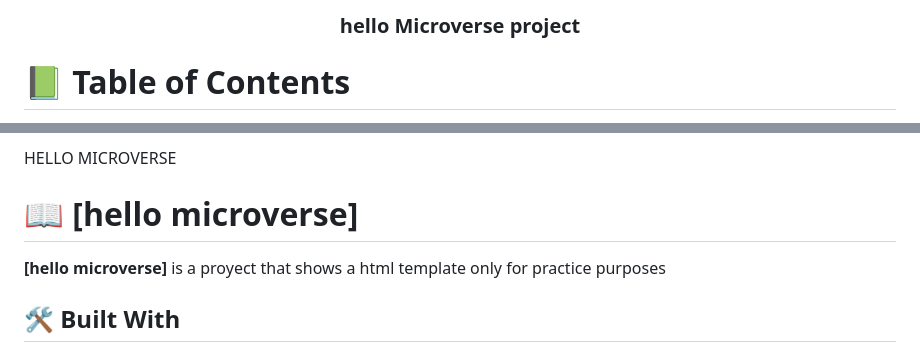
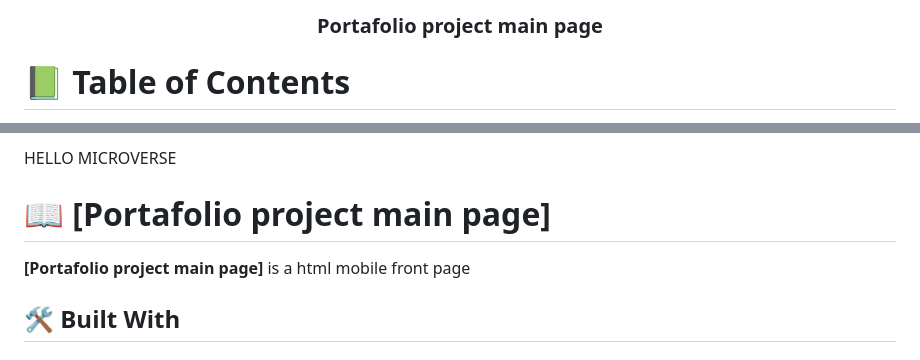
Before and after one commit to danielamoreno699/mobilePortafolioMainPage, a Markdown page: README.md, 2 parts joined by grey strips. GitHub-like rendering.

Commit message:
Change content of README.md

```diff
--- a/README.md
+++ b/README.md
@@ -29,7 +29,7 @@ After you're finished please remove all the comments and instructions!
   <!-- You are encouraged to replace this logo with your own! Otherwise you can also remove it. -->
 
 
-  <h3><b>hello Microverse project</b></h3>
+  <h3><b>Portafolio project main page</b></h3>
 
 </div>
 
@@ -60,11 +60,11 @@ After you're finished please remove all the comments and instructions!
 
 HELLO MICROVERSE
 
-# 📖 [hello microverse] <a name="about-project"></a>
+# 📖 [Portafolio project main page] <a name="about-project"></a>
 
 
 
-**[hello microverse]** is a proyect that shows a html template only for practice purposes
+**[Portafolio project main page]** is a html mobile front page
 
 ## 🛠 Built With <a name="built-with"></a>
 
```
